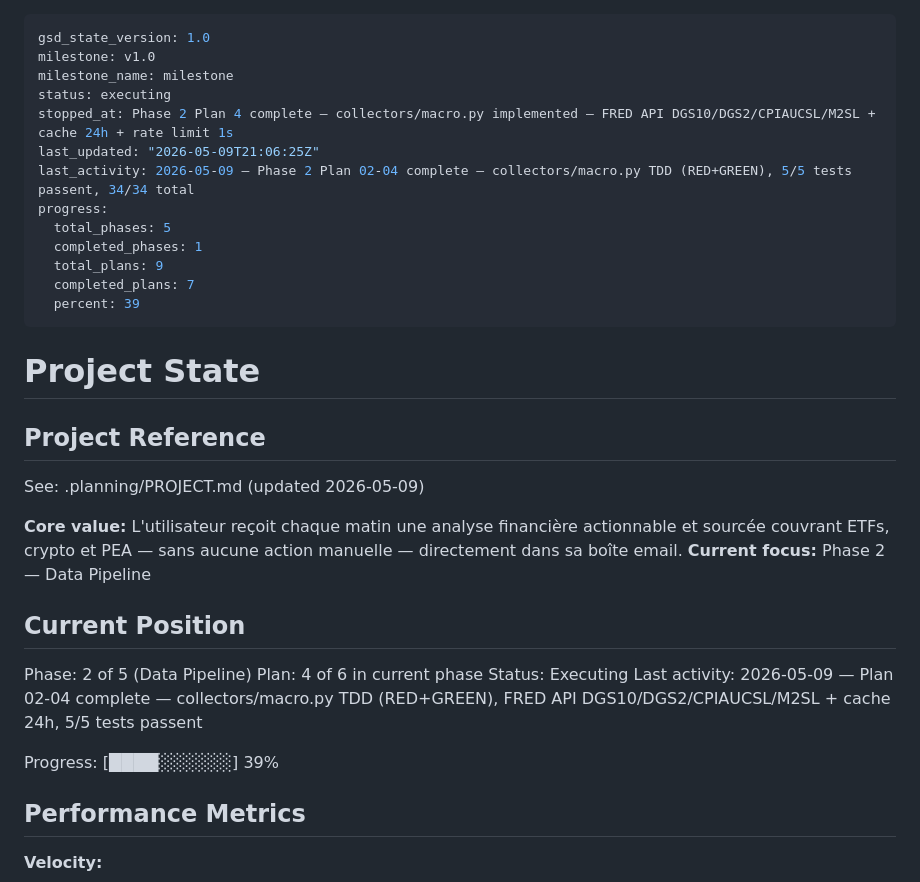
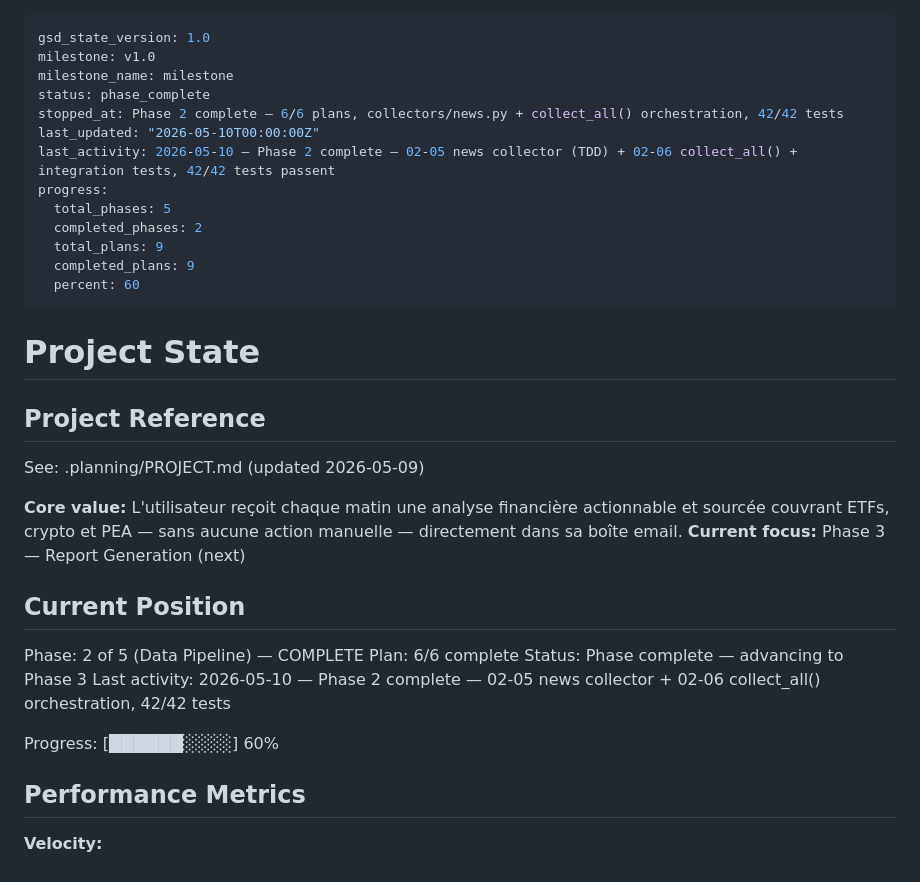
Before and after one commit to sofiafatemeh/cryptolascar, a Markdown page: .planning/STATE.md, the part around the change. Drawn GitHub-style.

Commit message:
docs(phase-2): complete phase execution — 6/6 plans, 42/42 tests
Co-Authored-By: Claude Sonnet 4.6 <noreply@anthropic.com>

```diff
--- a/.planning/STATE.md
+++ b/.planning/STATE.md
@@ -2,16 +2,16 @@
 gsd_state_version: 1.0
 milestone: v1.0
 milestone_name: milestone
-status: executing
-stopped_at: Phase 2 Plan 4 complete — collectors/macro.py implemented — FRED API DGS10/DGS2/CPIAUCSL/M2SL + cache 24h + rate limit 1s
-last_updated: "2026-05-09T21:06:25Z"
-last_activity: 2026-05-09 — Phase 2 Plan 02-04 complete — collectors/macro.py TDD (RED+GREEN), 5/5 tests passent, 34/34 total
+status: phase_complete
+stopped_at: Phase 2 complete — 6/6 plans, collectors/news.py + collect_all() orchestration, 42/42 tests
+last_updated: "2026-05-10T00:00:00Z"
+last_activity: 2026-05-10 — Phase 2 complete — 02-05 news collector (TDD) + 02-06 collect_all() + integration tests, 42/42 tests passent
 progress:
   total_phases: 5
-  completed_phases: 1
+  completed_phases: 2
   total_plans: 9
-  completed_plans: 7
-  percent: 39
+  completed_plans: 9
+  percent: 60
 ---
 
 # Project State
@@ -21,16 +21,16 @@ progress:
 See: .planning/PROJECT.md (updated 2026-05-09)
 
 **Core value:** L'utilisateur reçoit chaque matin une analyse financière actionnable et sourcée couvrant ETFs, crypto et PEA — sans aucune action manuelle — directement dans sa boîte email.
-**Current focus:** Phase 2 — Data Pipeline
+**Current focus:** Phase 3 — Report Generation (next)
 
 ## Current Position
 
-Phase: 2 of 5 (Data Pipeline)
-Plan: 4 of 6 in current phase
-Status: Executing
-Last activity: 2026-05-09 — Plan 02-04 complete — collectors/macro.py TDD (RED+GREEN), FRED API DGS10/DGS2/CPIAUCSL/M2SL + cache 24h, 5/5 tests passent
+Phase: 2 of 5 (Data Pipeline) — COMPLETE
+Plan: 6/6 complete
+Status: Phase complete — advancing to Phase 3
+Last activity: 2026-05-10 — Phase 2 complete — 02-05 news collector + 02-06 collect_all() orchestration, 42/42 tests
 
-Progress: [████░░░░░░] 39%
+Progress: [██████░░░░] 60%
 
 ## Performance Metrics
 
```
Also changed, not shown: .planning/ROADMAP.md (+4 -4 lines).
